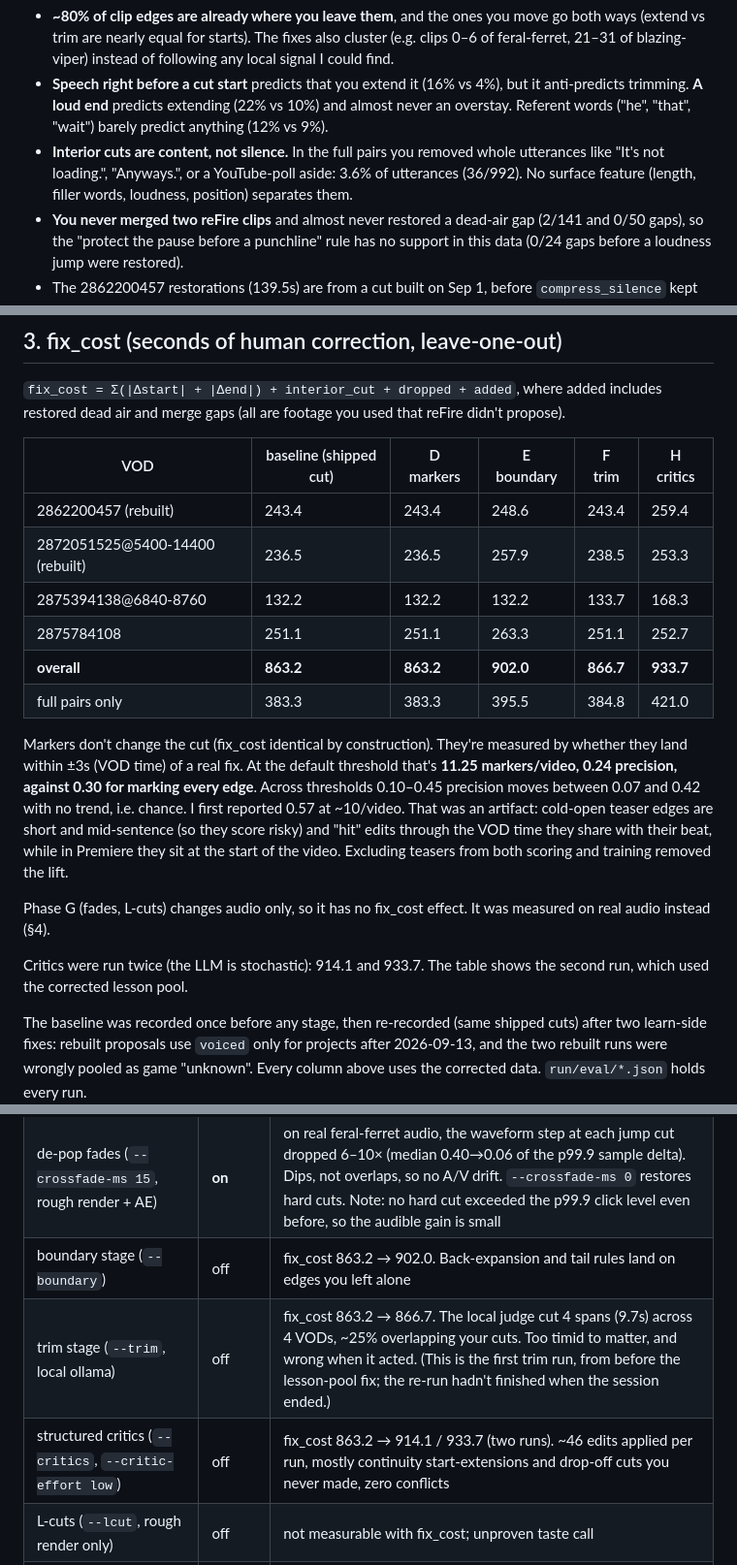
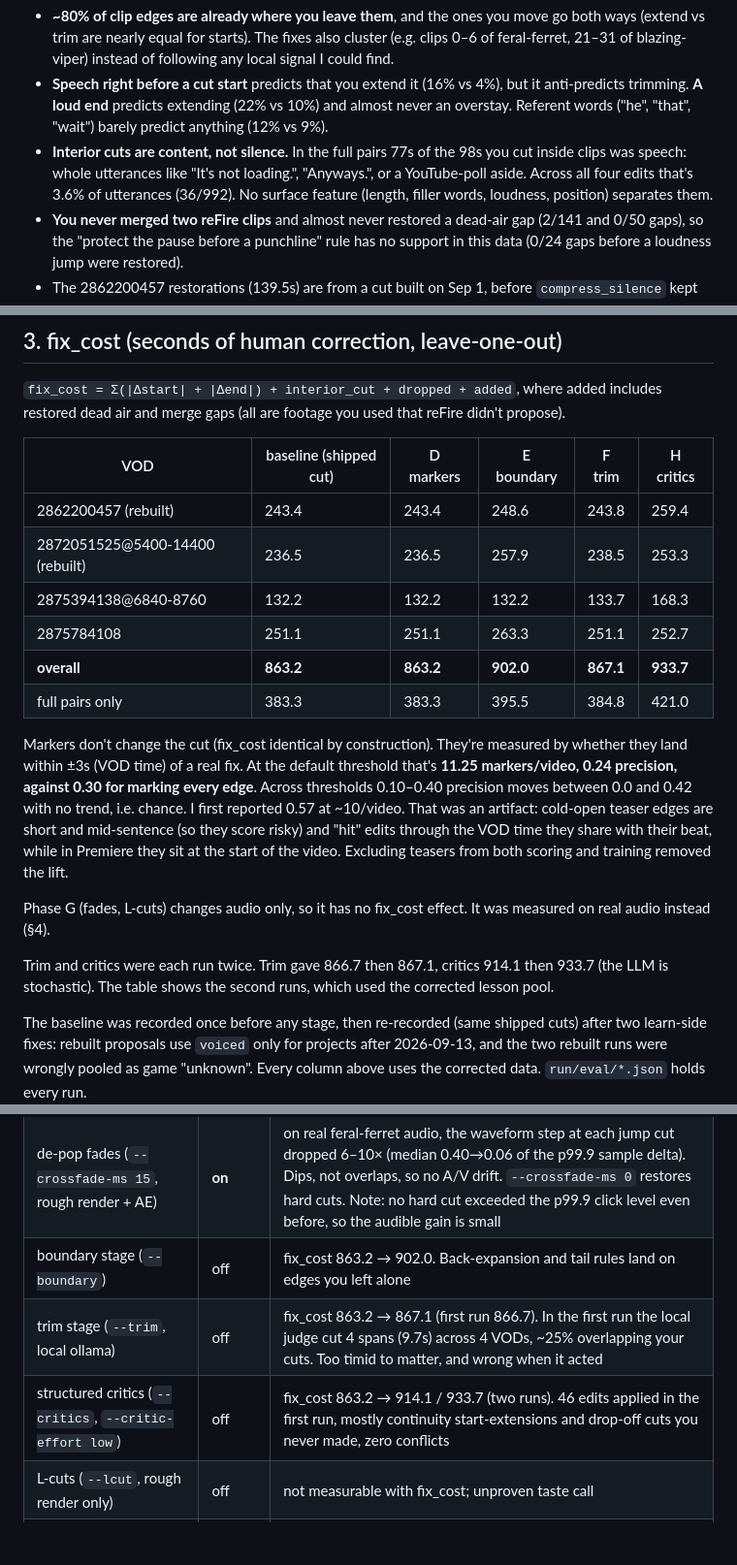
Before and after one commit to nguyyy/reFire, a Markdown page: MAKEOVER_REPORT.md, 3 parts joined by grey strips. Shown at 97% size. Drawn GitHub-style; blank space fills up the shorter version.

Commit message:
report: trim re-run (867.1s), corrected marker sweep range and data notes

```diff
--- a/MAKEOVER_REPORT.md
+++ b/MAKEOVER_REPORT.md
@@ -68,9 +68,9 @@ What the data says, measured:
   anti-predicts trimming. **A loud end** predicts extending (22% vs 10%) and almost
   never an overstay. Referent words ("he", "that", "wait") barely predict anything
   (12% vs 9%).
-- **Interior cuts are content, not silence.** In the full pairs you removed whole
-  utterances like "It's not loading.", "Anyways.", or a YouTube-poll aside: 3.6% of
-  utterances (36/992). No surface feature (length, filler words, loudness, position)
+- **Interior cuts are content, not silence.** In the full pairs 77s of the 98s you cut
+  inside clips was speech: whole utterances like "It's not loading.", "Anyways.", or a
+  YouTube-poll aside. Across all four edits that's 3.6% of utterances (36/992). No surface feature (length, filler words, loudness, position)
   separates them.
 - **You never merged two reFire clips** and almost never restored a dead-air gap
   (2/141 and 0/50 gaps), so the "protect the pause before a punchline" rule has no
@@ -87,17 +87,17 @@ propose).
 
 | VOD | baseline (shipped cut) | D markers | E boundary | F trim | H critics |
 |---|---|---|---|---|---|
-| 2862200457 (rebuilt) | 243.4 | 243.4 | 248.6 | 243.4 | 259.4 |
+| 2862200457 (rebuilt) | 243.4 | 243.4 | 248.6 | 243.8 | 259.4 |
 | 2872051525@5400-14400 (rebuilt) | 236.5 | 236.5 | 257.9 | 238.5 | 253.3 |
 | 2875394138@6840-8760 | 132.2 | 132.2 | 132.2 | 133.7 | 168.3 |
 | 2875784108 | 251.1 | 251.1 | 263.3 | 251.1 | 252.7 |
-| **overall** | **863.2** | **863.2** | **902.0** | **866.7** | **933.7** |
+| **overall** | **863.2** | **863.2** | **902.0** | **867.1** | **933.7** |
 | full pairs only | 383.3 | 383.3 | 395.5 | 384.8 | 421.0 |
 
 Markers don't change the cut (fix_cost identical by construction). They're measured by
 whether they land within ±3s (VOD time) of a real fix. At the default threshold that's
 **11.25 markers/video, 0.24 precision, against 0.30 for marking every edge**. Across
-thresholds 0.10–0.45 precision moves between 0.07 and 0.42 with no trend, i.e. chance.
+thresholds 0.10–0.40 precision moves between 0.0 and 0.42 with no trend, i.e. chance.
 I first reported 0.57 at ~10/video. That was an artifact: cold-open teaser edges are
 short and mid-sentence (so they score risky) and "hit" edits through the VOD time
 they share with their beat, while in Premiere they sit at the start of the video.
@@ -106,8 +106,9 @@ Excluding teasers from both scoring and training removed the lift.
 Phase G (fades, L-cuts) changes audio only, so it has no fix_cost effect. It was
 measured on real audio instead (§4).
 
-Critics were run twice (the LLM is stochastic): 914.1 and 933.7. The table shows the
-second run, which used the corrected lesson pool.
+Trim and critics were each run twice. Trim gave 866.7 then 867.1, critics 914.1 then
+933.7 (the LLM is stochastic). The table shows the second runs, which used the
+corrected lesson pool.
 
 The baseline was recorded once before any stage, then re-recorded (same shipped cuts)
 after two learn-side fixes: rebuilt proposals use `voiced` only for projects after
@@ -121,8 +122,8 @@ above uses the corrected data. `run/eval/*.json` holds every run.
 | review markers (`--markers`, `--marker-threshold 0.26`) | off | no better than chance under leave-one-out (0.24 precision vs 0.30 base at ~11/video). The plumbing is done: Premiere sequence markers, AE comp markers, `markers.csv`, trimmed-span and critic-conflict markers. Re-check with `refire eval --all --markers` as edits accumulate |
 | de-pop fades (`--crossfade-ms 15`, rough render + AE) | **on** | on real feral-ferret audio, the waveform step at each jump cut dropped 6–10× (median 0.40→0.06 of the p99.9 sample delta). Dips, not overlaps, so no A/V drift. `--crossfade-ms 0` restores hard cuts. Note: no hard cut exceeded the p99.9 click level even before, so the audible gain is small |
 | boundary stage (`--boundary`) | off | fix_cost 863.2 → 902.0. Back-expansion and tail rules land on edges you left alone |
-| trim stage (`--trim`, local ollama) | off | fix_cost 863.2 → 866.7. The local judge cut 4 spans (9.7s) across 4 VODs, ~25% overlapping your cuts. Too timid to matter, and wrong when it acted. (This is the first trim run, from before the lesson-pool fix; the re-run hadn't finished when the session ended.) |
-| structured critics (`--critics`, `--critic-effort low`) | off | fix_cost 863.2 → 914.1 / 933.7 (two runs). ~46 edits applied per run, mostly continuity start-extensions and drop-off cuts you never made, zero conflicts |
+| trim stage (`--trim`, local ollama) | off | fix_cost 863.2 → 867.1 (first run 866.7). In the first run the local judge cut 4 spans (9.7s) across 4 VODs, ~25% overlapping your cuts. Too timid to matter, and wrong when it acted |
+| structured critics (`--critics`, `--critic-effort low`) | off | fix_cost 863.2 → 914.1 / 933.7 (two runs). 46 edits applied in the first run, mostly continuity start-extensions and drop-off cuts you never made, zero conflicts |
 | L-cuts (`--lcut`, rough render only) | off | not measurable with fix_cost; unproven taste call |
 | past-edit few-shots in director/review (`--lessons`) | off | **unmeasured**: it changes selection, and a re-selected cut can't be fairly scored against edits made from the old proposal's proxies (§6). Needs a fresh `make` A/B with and without it, several VODs each |
 
```
Also changed, not shown: other parts of MAKEOVER_REPORT.md (+4 -1 lines).
